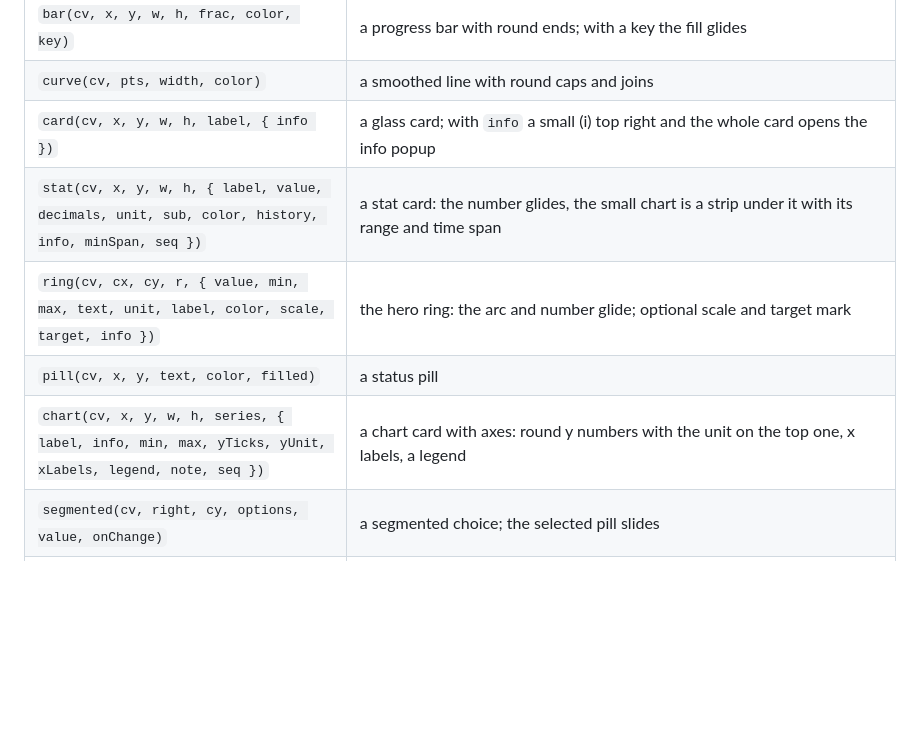
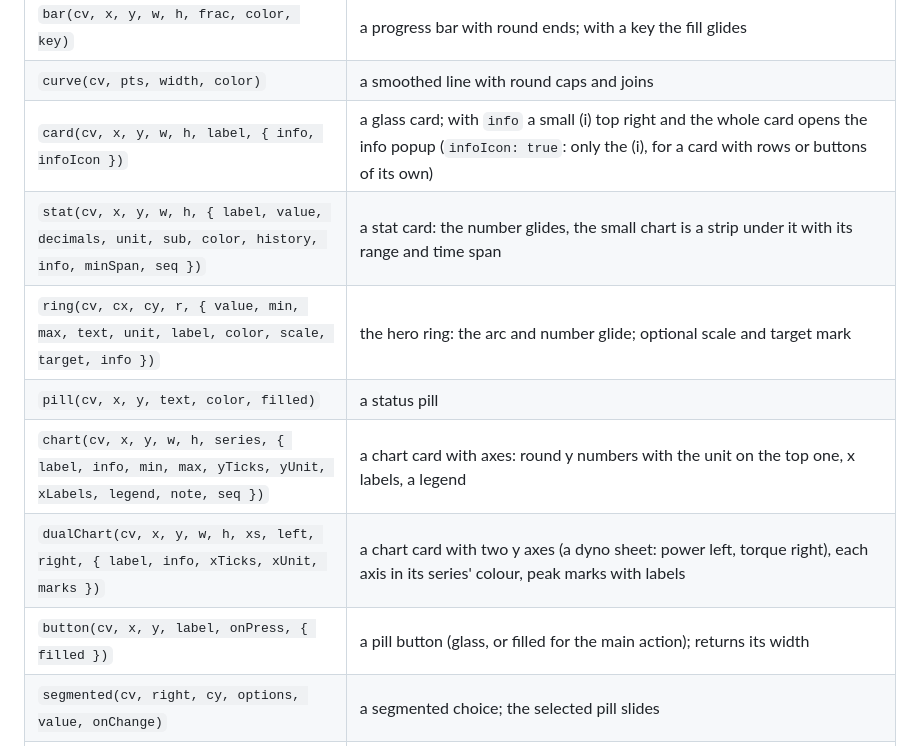
Before and after one commit to Paget96/Paget96-Garage, a Markdown page: docs/DESIGN.md, the part around one of its changes. Rendered like a GitHub page; blank space fills up the shorter version.

```diff
--- a/docs/DESIGN.md
+++ b/docs/DESIGN.md
@@ -48,11 +49,13 @@ frame surface as every kit widget: the GPU renderer at 60 fps, or the software c
 | `status(cv, label, note, color)` | LIVE / demo as plain text (a page without the header) |
 | `bar(cv, x, y, w, h, frac, color, key)` | a progress bar with round ends; with a key the fill glides |
 | `curve(cv, pts, width, color)` | a smoothed line with round caps and joins |
-| `card(cv, x, y, w, h, label, { info })` | a glass card; with `info` a small (i) top right and the whole card opens the info popup |
+| `card(cv, x, y, w, h, label, { info, infoIcon })` | a glass card; with `info` a small (i) top right and the whole card opens the info popup (`infoIcon: true`: only the (i), for a card with rows or buttons of its own) |
 | `stat(cv, x, y, w, h, { label, value, decimals, unit, sub, color, history, info, minSpan, seq })` | a stat card: the number glides, the small chart is a strip under it with its range and time span |
 | `ring(cv, cx, cy, r, { value, min, max, text, unit, label, color, scale, target, info })` | the hero ring: the arc and number glide; optional scale and target mark |
 | `pill(cv, x, y, text, color, filled)` | a status pill |
 | `chart(cv, x, y, w, h, series, { label, info, min, max, yTicks, yUnit, xLabels, legend, note, seq })` | a chart card with axes: round y numbers with the unit on the top one, x labels, a legend |
+| `dualChart(cv, x, y, w, h, xs, left, right, { label, info, xTicks, xUnit, marks })` | a chart card with two y axes (a dyno sheet: power left, torque right), each axis in its series' colour, peak marks with labels |
+| `button(cv, x, y, label, onPress, { filled })` | a pill button (glass, or filled for the main action); returns its width |
 | `segmented(cv, right, cy, options, value, onChange)` | a segmented choice; the selected pill slides |
 | `toggle(cv, right, cy, on, onChange)` | a switch; the knob slides |
 | `stepper(cv, right, cy, value, { decimals, unit, onMinus, onPlus })` | minus, the value, plus |
```
Also changed, not shown: other parts of docs/DESIGN.md (+3 -2 lines), docs/design/ui-demo-chart.png, docs/design/ui-demo-help.png, docs/design/ui-demo-popup.png, docs/design/ui-demo-settings.png, docs/design/ui-demo.png, 1 other file.
